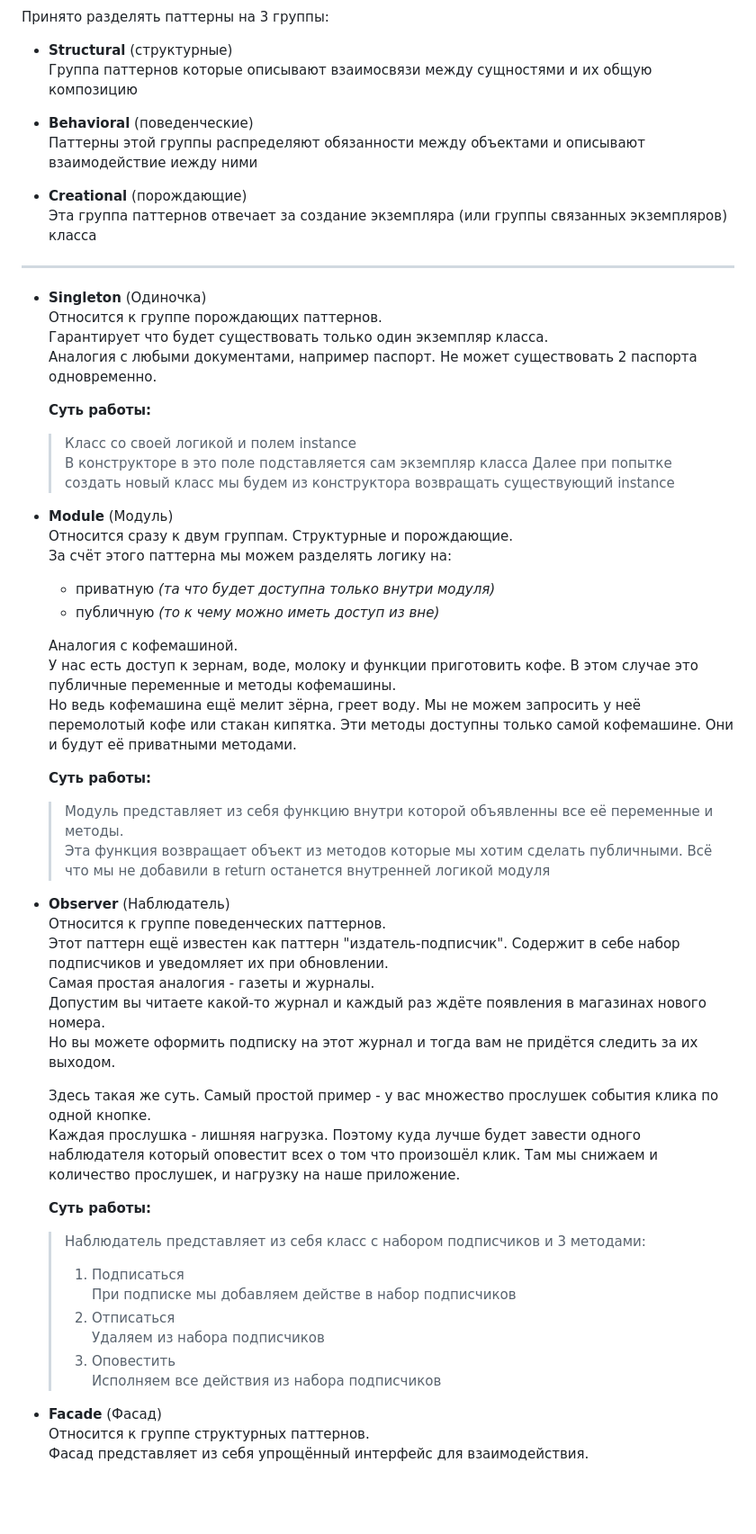
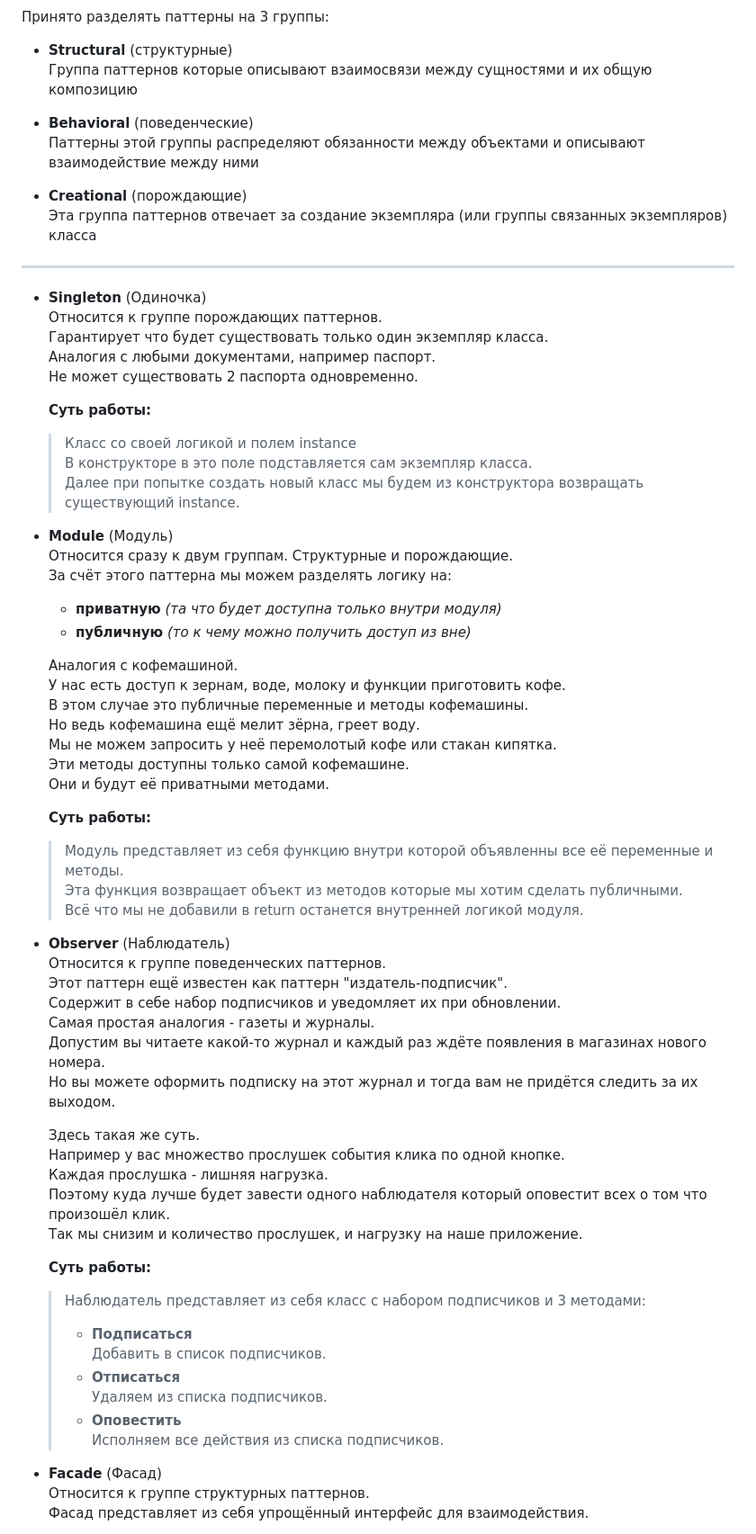
Before and after one commit to n-krasnikov/patterns, a Markdown page: README.md, the part around one of its changes. Shown at 90% size. Rendered like a GitHub page; blank space fills up the shorter version.

```diff
--- a/README.md
+++ b/README.md
@@ -21,7 +21,7 @@
   Группа паттернов которые описывают взаимосвязи между сущностями и их общую композицию
 
 - **Behavioral** (поведенческие)
-  Паттерны этой группы распределяют обязанности между объектами и описывают взаимодействие иежду ними
+  Паттерны этой группы распределяют обязанности между объектами и описывают взаимодействие между ними
 
 - **Creational** (порождающие)
   Эта группа паттернов отвечает за создание экземпляра (или группы связанных экземпляров) класса
@@ -31,47 +31,56 @@
 - **Singleton** (Одиночка)
   Относится к группе порождающих паттернов.
   Гарантирует что будет существовать только один экземпляр класса.
-  Аналогия с любыми документами, например паспорт. Не может существовать 2 паспорта одновременно.
+  Аналогия с любыми документами, например паспорт.
+  Не может существовать 2 паспорта одновременно.
 
   **Суть работы:**
   > Класс со своей логикой и полем instance
-  > В конструкторе в это поле подставляется сам экземпляр класса
-  > Далее при попытке создать новый класс мы будем из конструктора возвращать существующий instance
+  > В конструкторе в это поле подставляется сам экземпляр класса.
+  > Далее при попытке создать новый класс мы будем из конструктора возвращать существующий instance.
 
 - **Module** (Модуль)
   Относится сразу к двум группам. Структурные и порождающие.
   За счёт этого паттерна мы можем разделять логику на:
-  - приватную *(та что будет доступна только внутри модуля)*
-  - публичную *(то к чему можно иметь доступ из вне)*
+  - **приватную** *(та что будет доступна только внутри модуля)*
+  - **публичную** *(то к чему можно получить доступ из вне)*
 
   Аналогия с кофемашиной.
-  У нас есть доступ к зернам, воде, молоку и функции приготовить кофе. В этом случае это публичные переменные и методы кофемашины.
-  Но ведь кофемашина ещё мелит зёрна, греет воду. Мы не можем запросить у неё перемолотый кофе или стакан кипятка. Эти методы доступны только самой кофемашине. Они и будут её приватными методами.
+  У нас есть доступ к зернам, воде, молоку и функции приготовить кофе.
+  В этом случае это публичные переменные и методы кофемашины.
+  Но ведь кофемашина ещё мелит зёрна, греет воду.
+  Мы не можем запросить у неё перемолотый кофе или стакан кипятка.
+  Эти методы доступны только самой кофемашине.
+  Они и будут её приватными методами.
 
   **Суть работы:**
   > Модуль представляет из себя функцию внутри которой объявленны все её переменные и методы.
   > Эта функция возвращает объект из методов которые мы хотим сделать публичными.
-  > Всё что мы не добавили в return останется внутренней логикой модуля
+  > Всё что мы не добавили в return останется внутренней логикой модуля.
 
 
 - **Observer** (Наблюдатель)
   Относится к группе поведенческих паттернов.
-  Этот паттерн ещё известен как паттерн "издатель-подписчик". Содержит в себе набор подписчиков и уведомляет их при обновлении.
+  Этот паттерн ещё известен как паттерн "издатель-подписчик".
+  Содержит в себе набор подписчиков и уведомляет их при обновлении.
   Самая простая аналогия - газеты и журналы.
   Допустим вы читаете какой-то журнал и каждый раз ждёте появления в магазинах нового номера.
   Но вы можете оформить подписку на этот журнал и тогда вам не придётся следить за их выходом.
 
-  Здесь такая же суть. Самый простой пример - у вас множество прослушек события клика по одной кнопке.
-  Каждая прослушка - лишняя нагрузка.  Поэтому куда лучше будет завести одного наблюдателя который оповестит всех о том что произошёл клик. Там мы снижаем и количество прослушек, и нагрузку на наше приложение.
+  Здесь такая же суть.
+  Например у вас множество прослушек события клика по одной кнопке.
+  Каждая прослушка - лишняя нагрузка.
+  Поэтому куда лучше будет завести одного наблюдателя который оповестит всех о том что произошёл клик.
+  Так мы снизим и количество прослушек, и нагрузку на наше приложение.
 
   **Суть работы:**
   > Наблюдатель представляет из себя класс с набором подписчиков и 3 методами:
-  > 1. Подписаться
-  >   При подписке мы добавляем действе в набор подписчиков
-  > 2. Отписаться
-  >   Удаляем из набора подписчиков
-  > 3. Оповестить
-  >   Исполняем все действия из набора подписчиков
+  > - **Подписаться**
+  >   Добавить в список подписчиков.
+  > - **Отписаться**
+  >   Удаляем из списка подписчиков.
+  > - **Оповестить**
+  >   Исполняем все действия из списка подписчиков.
 
 - **Facade** (Фасад)
   Относится к группе структурных паттернов.
```
Also changed, not shown: other parts of README.md (+39 -22 lines).
